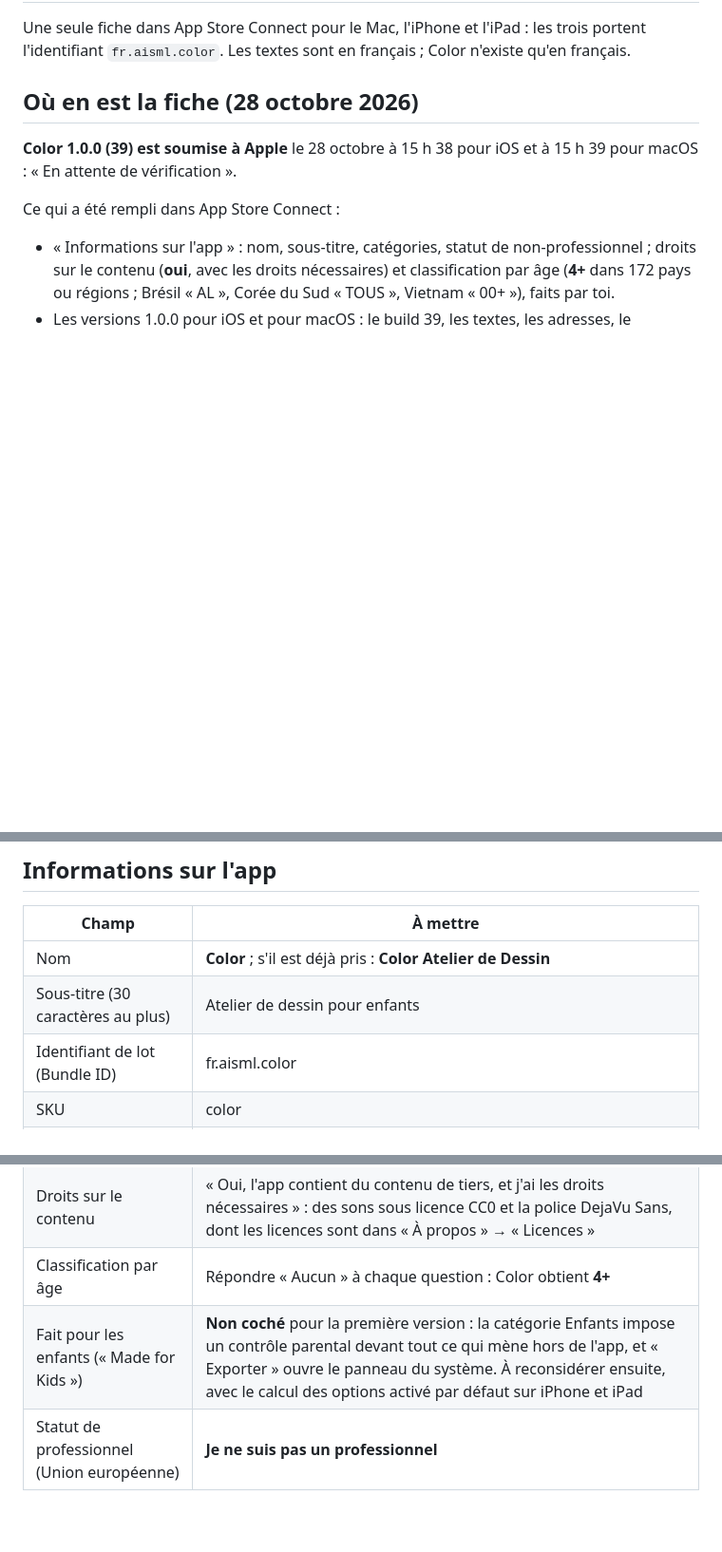
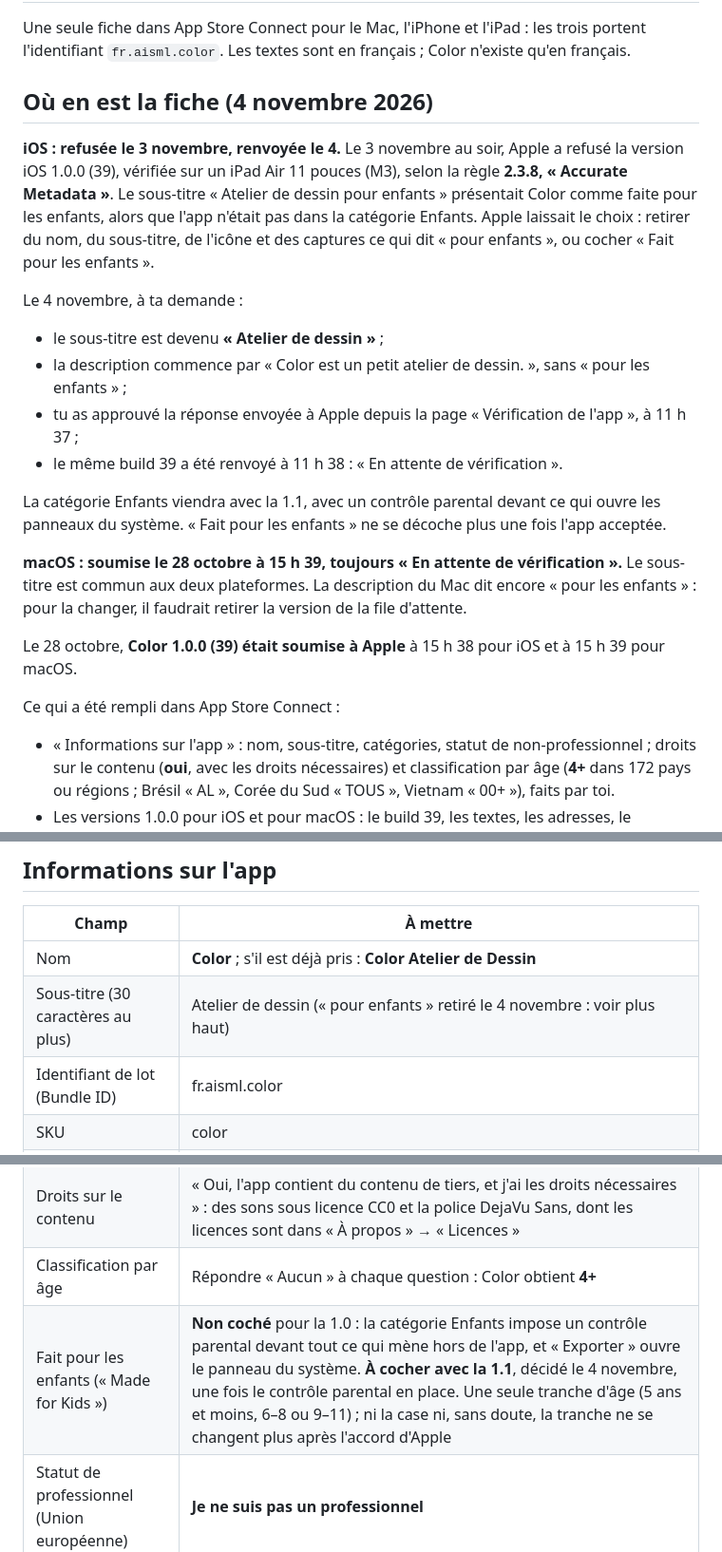
Before and after one commit to alejandrosml/Color, a Markdown page: docs/publication/FICHE-APP-STORE.md, 3 parts joined by grey strips. Shown at 95% size. Rendered like a GitHub page; blank space fills up the shorter version.

Commit message:
Fiche App Store : le refus du 3 novembre et le renvoi du 4
Apple a refusé la version iOS 1.0.0 (39) selon la règle 2.3.8 : le
sous-titre « Atelier de dessin pour enfants » sans la catégorie Enfants.
Le sous-titre est devenu « Atelier de dessin », la description ne dit
plus « pour les enfants » dans sa première phrase, une réponse
approuvée par le propriétaire est partie, et le même build 39 est
renvoyé. La catégorie Enfants viendra avec la 1.1.

Co-Authored-By: Claude Opus 5.5 <noreply@anthropic.com>
Claude-Session: https://claude.ai/code/session_0115YW6cLCH8UktZVnUT1MEh

```diff
--- a/docs/publication/FICHE-APP-STORE.md
+++ b/docs/publication/FICHE-APP-STORE.md
@@ -2,9 +2,22 @@
 
 Une seule fiche dans App Store Connect pour le Mac, l'iPhone et l'iPad : les trois portent l'identifiant `fr.aisml.color`. Les textes sont en français ; Color n'existe qu'en français.
 
-## Où en est la fiche (28 octobre 2026)
+## Où en est la fiche (4 novembre 2026)
 
-**Color 1.0.0 (39) est soumise à Apple** le 28 octobre à 15 h 38 pour iOS et à 15 h 39 pour macOS : « En attente de vérification ».
+**iOS : refusée le 3 novembre, renvoyée le 4.** Le 3 novembre au soir, Apple a refusé la version iOS 1.0.0 (39), vérifiée sur un iPad Air 11 pouces (M3), selon la règle **2.3.8, « Accurate Metadata »**. Le sous-titre « Atelier de dessin pour enfants » présentait Color comme faite pour les enfants, alors que l'app n'était pas dans la catégorie Enfants. Apple laissait le choix : retirer du nom, du sous-titre, de l'icône et des captures ce qui dit « pour enfants », ou cocher « Fait pour les enfants ».
+
+Le 4 novembre, à ta demande :
+
+- le sous-titre est devenu **« Atelier de dessin »** ;
+- la description commence par « Color est un petit atelier de dessin. », sans « pour les enfants » ;
+- tu as approuvé la réponse envoyée à Apple depuis la page « Vérification de l'app », à 11 h 37 ;
+- le même build 39 a été renvoyé à 11 h 38 : « En attente de vérification ».
+
+La catégorie Enfants viendra avec la 1.1, avec un contrôle parental devant ce qui ouvre les panneaux du système. « Fait pour les enfants » ne se décoche plus une fois l'app acceptée.
+
+**macOS : soumise le 28 octobre à 15 h 39, toujours « En attente de vérification ».** Le sous-titre est commun aux deux plateformes. La description du Mac dit encore « pour les enfants » : pour la changer, il faudrait retirer la version de la file d'attente.
+
+Le 28 octobre, **Color 1.0.0 (39) était soumise à Apple** à 15 h 38 pour iOS et à 15 h 39 pour macOS.
 
 Ce qui a été rempli dans App Store Connect :
 
@@ -29,7 +42,7 @@ Facultatif : « Accessibilité de l'app » affiche sur la page produit les aides
 | Champ | À mettre |
 |---|---|
 | Nom | **Color** ; s'il est déjà pris : **Color Atelier de Dessin** |
-| Sous-titre (30 caractères au plus) | Atelier de dessin pour enfants |
+| Sous-titre (30 caractères au plus) | Atelier de dessin (« pour enfants » retiré le 4 novembre : voir plus haut) |
 | Identifiant de lot (Bundle ID) | fr.aisml.color |
 | SKU | color |
 | Langue principale | Français |
@@ -37,7 +50,7 @@ Facultatif : « Accessibilité de l'app » affiche sur la page produit les aides
 | Catégorie secondaire | Divertissement |
 | Droits sur le contenu | « Oui, l'app contient du contenu de tiers, et j'ai les droits nécessaires » : des sons sous licence CC0 et la police DejaVu Sans, dont les licences sont dans « À propos » → « Licences » |
 | Classification par âge | Répondre « Aucun » à chaque question : Color obtient **4+** |
-| Fait pour les enfants (« Made for Kids ») | **Non coché** pour la première version : la catégorie Enfants impose un contrôle parental devant tout ce qui mène hors de l'app, et « Exporter » ouvre le panneau du système. À reconsidérer ensuite, avec le calcul des options activé par défaut sur iPhone et iPad |
+| Fait pour les enfants (« Made for Kids ») | **Non coché** pour la 1.0 : la catégorie Enfants impose un contrôle parental devant tout ce qui mène hors de l'app, et « Exporter » ouvre le panneau du système. **À cocher avec la 1.1**, décidé le 4 novembre, une fois le contrôle parental en place. Une seule tranche d'âge (5 ans et moins, 6–8 ou 9–11) ; ni la case ni, sans doute, la tranche ne se changent plus après l'accord d'Apple |
 | Statut de professionnel (Union européenne) | **Je ne suis pas un professionnel** |
 
 ## Prix et disponibilité
```
Also changed, not shown: other parts of docs/publication/FICHE-APP-STORE.md (+1 -1 lines).
